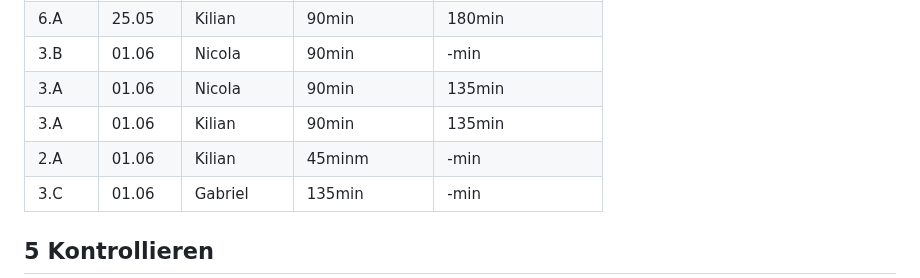
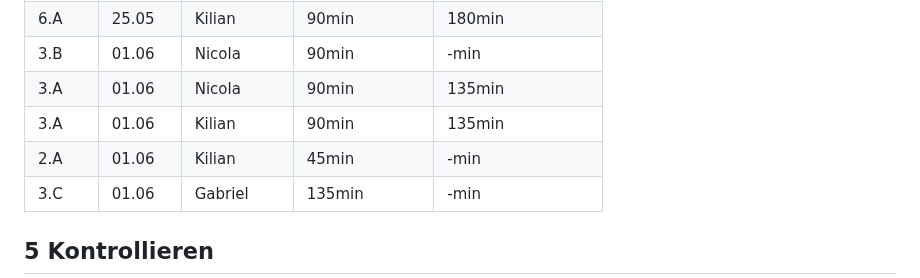
Before and after one commit to HeliumxD/La-1600-Guava, a Markdown page: Projektdokumentation.md, the part around the change. GitHub-like rendering.

```diff
--- a/Projektdokumentation.md
+++ b/Projektdokumentation.md
@@ -84,7 +84,7 @@ Wir haben uns für eine Singlepage Seite bei der Homepage entschieden mit Knopf-
 | 3.B  | 01.06 | Nicola | 90min | -min |
 | 3.A  | 01.06 | Nicola | 90min | 135min |
 | 3.A  | 01.06 | Kilian | 90min | 135min |
-| 2.A  | 01.06 | Kilian | 45minm | -min |
+| 2.A  | 01.06 | Kilian | 45min | -min |
 | 3.C  | 01.06 | Gabriel | 135min | -min |
 
 
```
